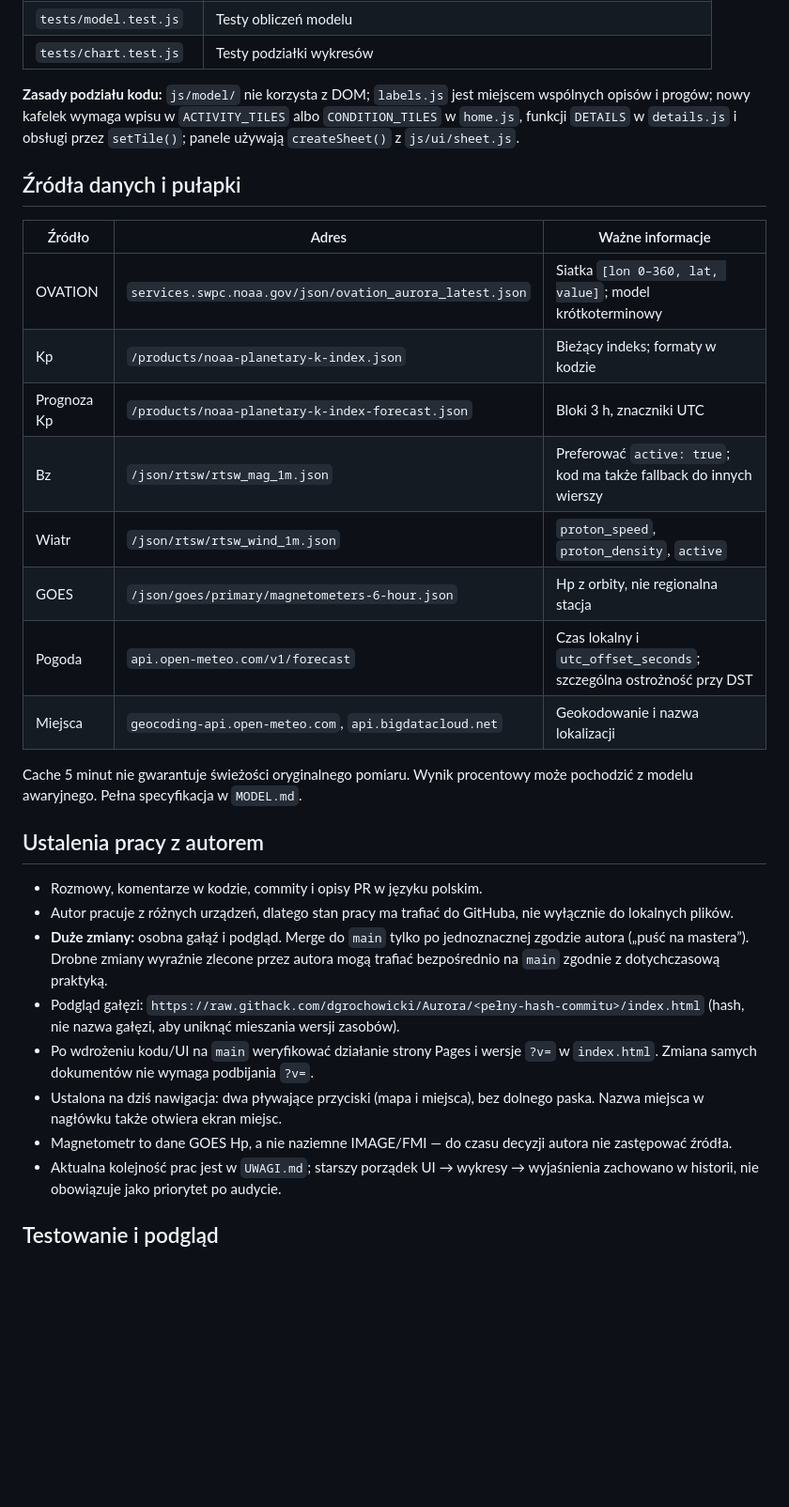
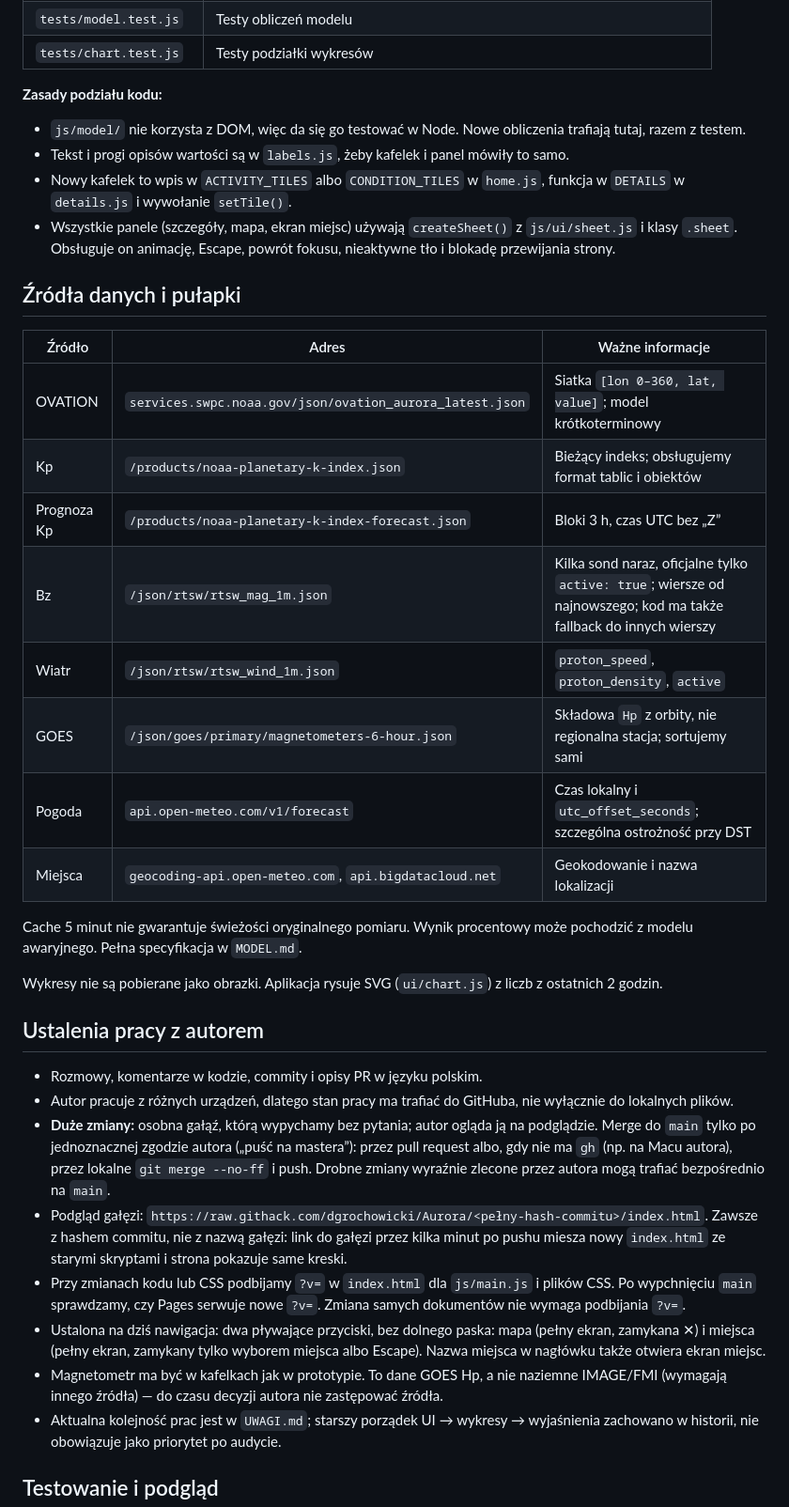
Before and after one commit to dgrochowicki/Aurora, a Markdown page: CLAUDE.md, the part around one of its changes. Shown at 94% size. Rendered like a GitHub page; blank space fills up the shorter version.

Commit message:
Dokumentacja: przywrócone ustalenia w CLAUDE.md, decyzje o mapie i poświacie godzin
Co-Authored-By: Claude Opus 5.5 <noreply@anthropic.com>

```diff
--- a/CLAUDE.md
+++ b/CLAUDE.md
@@ -52,32 +52,38 @@ Na początku każdej pracy przeczytaj, zależnie od zakresu:
 | `tests/model.test.js` | Testy obliczeń modelu |
 | `tests/chart.test.js` | Testy podziałki wykresów |
 
-**Zasady podziału kodu:** `js/model/` nie korzysta z DOM; `labels.js` jest miejscem wspólnych opisów i progów; nowy kafelek wymaga wpisu w `ACTIVITY_TILES` albo `CONDITION_TILES` w `home.js`, funkcji `DETAILS` w `details.js` i obsługi przez `setTile()`; panele używają `createSheet()` z `js/ui/sheet.js`.
+**Zasady podziału kodu:**
+- `js/model/` nie korzysta z DOM, więc da się go testować w Node. Nowe obliczenia trafiają tutaj, razem z testem.
+- Tekst i progi opisów wartości są w `labels.js`, żeby kafelek i panel mówiły to samo.
+- Nowy kafelek to wpis w `ACTIVITY_TILES` albo `CONDITION_TILES` w `home.js`, funkcja w `DETAILS` w `details.js` i wywołanie `setTile()`.
+- Wszystkie panele (szczegóły, mapa, ekran miejsc) używają `createSheet()` z `js/ui/sheet.js` i klasy `.sheet`. Obsługuje on animację, Escape, powrót fokusu, nieaktywne tło i blokadę przewijania strony.
 
 ## Źródła danych i pułapki
 
 | Źródło | Adres | Ważne informacje |
 |---|---|---|
 | OVATION | `services.swpc.noaa.gov/json/ovation_aurora_latest.json` | Siatka `[lon 0–360, lat, value]`; model krótkoterminowy |
-| Kp | `/products/noaa-planetary-k-index.json` | Bieżący indeks; formaty w kodzie |
-| Prognoza Kp | `/products/noaa-planetary-k-index-forecast.json` | Bloki 3 h, znaczniki UTC |
-| Bz | `/json/rtsw/rtsw_mag_1m.json` | Preferować `active: true`; kod ma także fallback do innych wierszy |
+| Kp | `/products/noaa-planetary-k-index.json` | Bieżący indeks; obsługujemy format tablic i obiektów |
+| Prognoza Kp | `/products/noaa-planetary-k-index-forecast.json` | Bloki 3 h, czas UTC bez „Z” |
+| Bz | `/json/rtsw/rtsw_mag_1m.json` | Kilka sond naraz, oficjalne tylko `active: true`; wiersze od najnowszego; kod ma także fallback do innych wierszy |
 | Wiatr | `/json/rtsw/rtsw_wind_1m.json` | `proton_speed`, `proton_density`, `active` |
-| GOES | `/json/goes/primary/magnetometers-6-hour.json` | Hp z orbity, nie regionalna stacja |
+| GOES | `/json/goes/primary/magnetometers-6-hour.json` | Składowa `Hp` z orbity, nie regionalna stacja; sortujemy sami |
 | Pogoda | `api.open-meteo.com/v1/forecast` | Czas lokalny i `utc_offset_seconds`; szczególna ostrożność przy DST |
 | Miejsca | `geocoding-api.open-meteo.com`, `api.bigdatacloud.net` | Geokodowanie i nazwa lokalizacji |
 
 Cache 5 minut nie gwarantuje świeżości oryginalnego pomiaru. Wynik procentowy może pochodzić z modelu awaryjnego. Pełna specyfikacja w `MODEL.md`.
 
+Wykresy nie są pobierane jako obrazki. Aplikacja rysuje SVG (`ui/chart.js`) z liczb z ostatnich 2 godzin.
+
 ## Ustalenia pracy z autorem
 
 - Rozmowy, komentarze w kodzie, commity i opisy PR w języku polskim.
 - Autor pracuje z różnych urządzeń, dlatego stan pracy ma trafiać do GitHuba, nie wyłącznie do lokalnych plików.
-- **Duże zmiany:** osobna gałąź i podgląd. Merge do `main` tylko po jednoznacznej zgodzie autora („puść na mastera”). Drobne zmiany wyraźnie zlecone przez autora mogą trafiać bezpośrednio na `main` zgodnie z dotychczasową praktyką.
-- Podgląd gałęzi: `https://raw.githack.com/dgrochowicki/Aurora/<pełny-hash-commitu>/index.html` (hash, nie nazwa gałęzi, aby uniknąć mieszania wersji zasobów).
-- Po wdrożeniu kodu/UI na `main` weryfikować działanie strony Pages i wersje `?v=` w `index.html`. Zmiana samych dokumentów nie wymaga podbijania `?v=`.
-- Ustalona na dziś nawigacja: dwa pływające przyciski (mapa i miejsca), bez dolnego paska. Nazwa miejsca w nagłówku także otwiera ekran miejsc.
-- Magnetometr to dane GOES Hp, a nie naziemne IMAGE/FMI — do czasu decyzji autora nie zastępować źródła.
+- **Duże zmiany:** osobna gałąź, którą wypychamy bez pytania; autor ogląda ją na podglądzie. Merge do `main` tylko po jednoznacznej zgodzie autora („puść na mastera”): przez pull request albo, gdy nie ma `gh` (np. na Macu autora), przez lokalne `git merge --no-ff` i push. Drobne zmiany wyraźnie zlecone przez autora mogą trafiać bezpośrednio na `main`.
+- Podgląd gałęzi: `https://raw.githack.com/dgrochowicki/Aurora/<pełny-hash-commitu>/index.html`. Zawsze z hashem commitu, nie z nazwą gałęzi: link do gałęzi przez kilka minut po pushu miesza nowy `index.html` ze starymi skryptami i strona pokazuje same kreski.
+- Przy zmianach kodu lub CSS podbijamy `?v=` w `index.html` dla `js/main.js` i plików CSS. Po wypchnięciu `main` sprawdzamy, czy Pages serwuje nowe `?v=`. Zmiana samych dokumentów nie wymaga podbijania `?v=`.
+- Ustalona na dziś nawigacja: dwa pływające przyciski, bez dolnego paska: mapa (pełny ekran, zamykana ✕) i miejsca (pełny ekran, zamykany tylko wyborem miejsca albo Escape). Nazwa miejsca w nagłówku także otwiera ekran miejsc.
+- Magnetometr ma być w kafelkach jak w prototypie. To dane GOES Hp, a nie naziemne IMAGE/FMI (wymagają innego źródła) — do czasu decyzji autora nie zastępować źródła.
 - Aktualna kolejność prac jest w `UWAGI.md`; starszy porządek UI → wykresy → wyjaśnienia zachowano w historii, nie obowiązuje jako priorytet po audycie.
 
 ## Testowanie i podgląd
```
Also changed, not shown: other parts of CLAUDE.md (+2 -2 lines), CHANGELOG.md (+6 -0 lines), UWAGI.md (+5 -0 lines).
